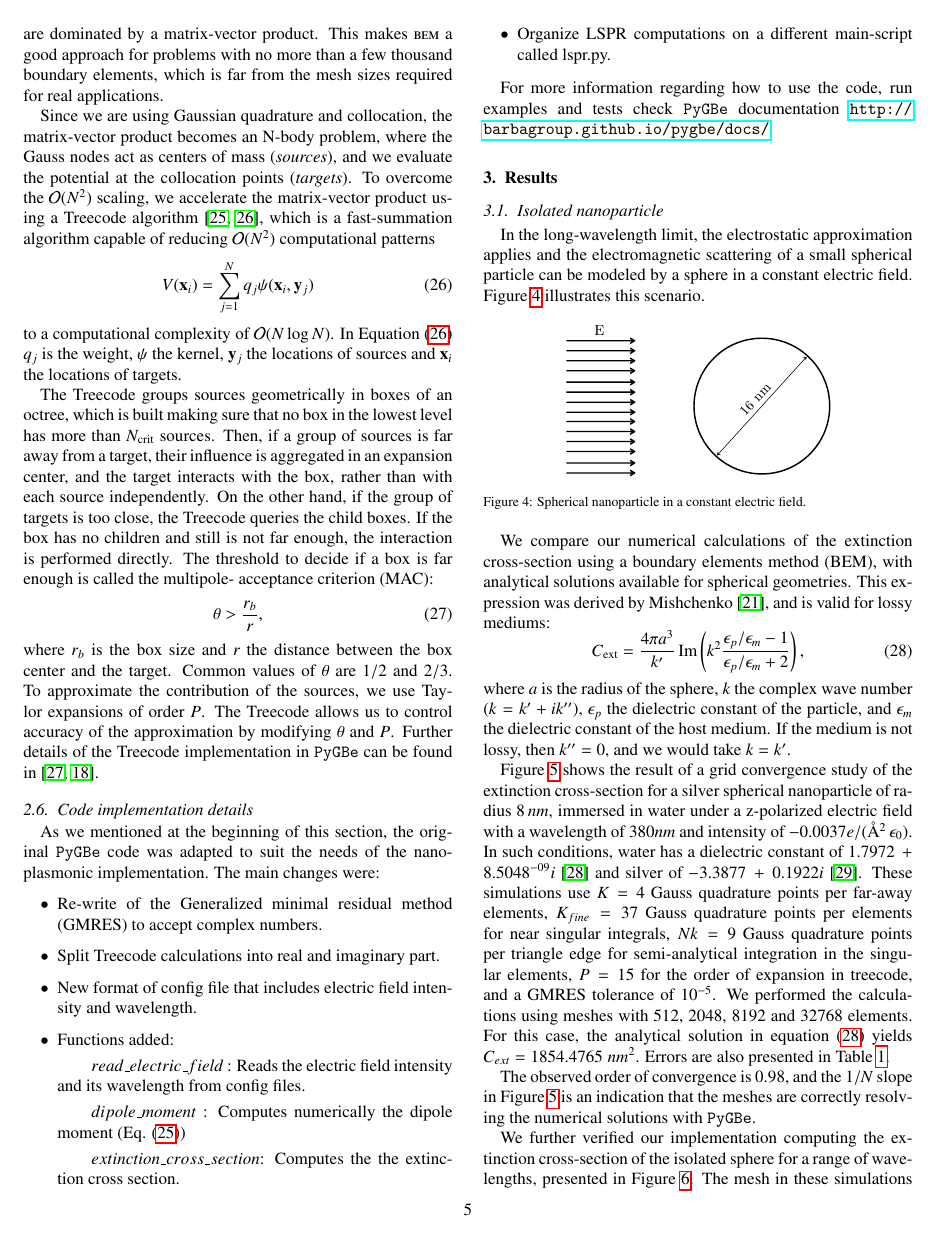
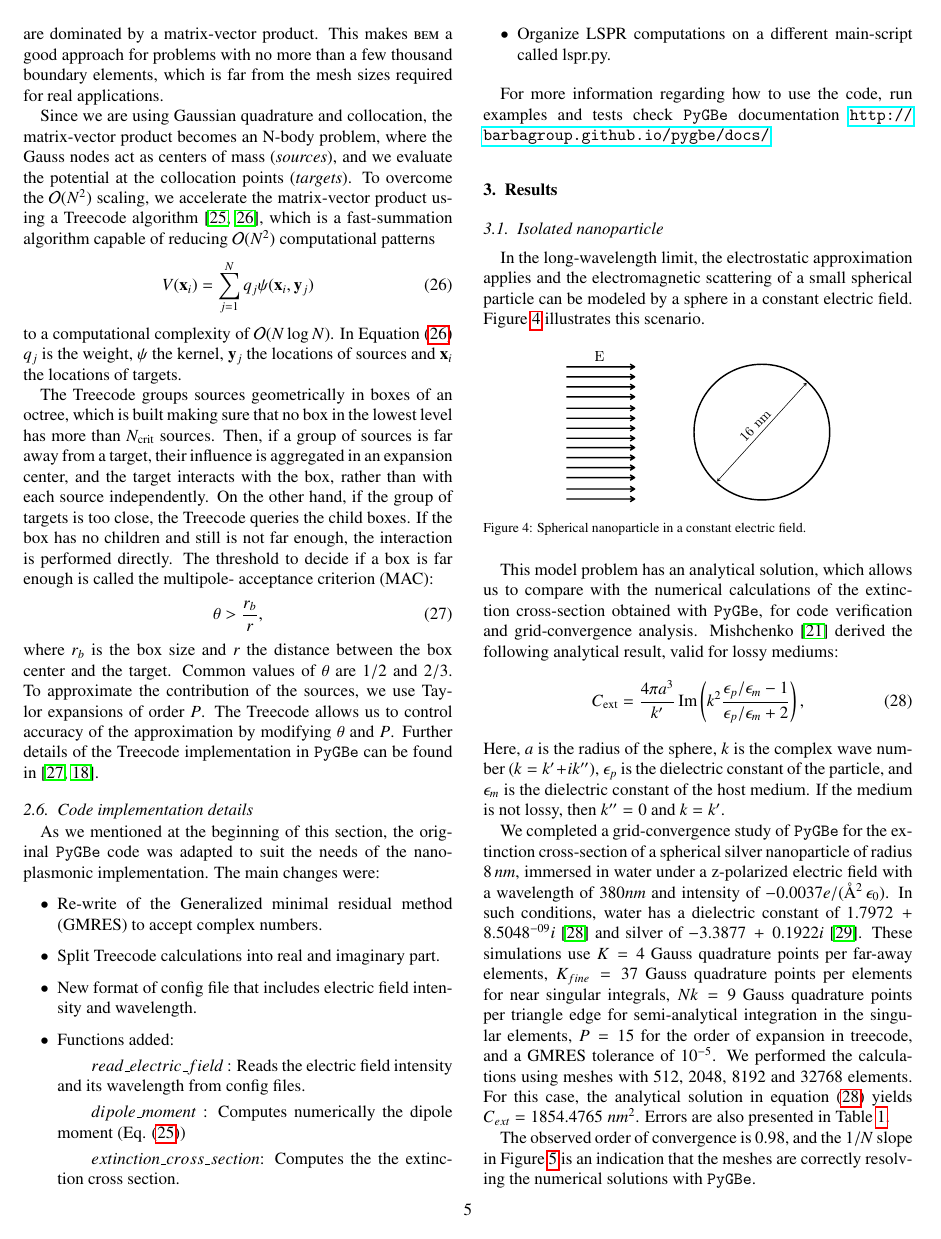
Before and after one commit to barbagroup/pygbe_lspr_paper, a LaTeX paper (tex/ClementiCooperBarba2018.tex, which reads tex/results.tex): page 5 of 11. Compiled offline with pdfLaTeX.

Commit message:
[results] edit model statement

```diff
--- a/tex/results.tex
+++ b/tex/results.tex
@@ -16,9 +16,11 @@ Figure \ref{fig:np_elec_field} illustrates this scenario.
 \end{figure}
 %
 
-We compare our numerical calculations of the extinction cross-section using a boundary
-elements method (BEM), with analytical solutions available for spherical geometries.
-This expression was derived by Mishchenko \cite{Mishchenko2007}, and is valid for lossy mediums:
+This model problem has an analytical solution, which allows us to compare with
+the numerical calculations of the extinction cross-section obtained with \pygbe,
+for code verification and grid-convergence analysis.
+Mishchenko \cite{Mishchenko2007} derived the following analytical result,
+valid for lossy mediums:
 %
 \begin{equation}
     C_\text{ext} = \frac{4\pi a^3}{k^\prime} \operatorname{Im}\left(k^2
@@ -26,12 +28,12 @@ This expression was derived by Mishchenko \cite{Mishchenko2007}, and is valid fo
     \label{eq:an_sol}
 \end{equation}
 %
-where $a$ is the radius of the sphere, $k$ the complex wave number ($k=k^\prime +i k^{\prime\prime}$), $\epsilon_p$
-the dielectric constant of the particle, and $\epsilon_m$ the dielectric constant
-of the host medium. If the medium is not lossy, then $k^{\prime\prime}=0$, and we would take $k=k^\prime$.
+Here, $a$ is the radius of the sphere, $k$ is the complex wave number ($k=k^\prime +i k^{\prime\prime}$), $\epsilon_p$
+is the dielectric constant of the particle, and $\epsilon_m$ is the dielectric constant
+of the host medium. If the medium is not lossy, then $k^{\prime\prime}=0$ and $k=k^\prime$.
 
-Figure \ref{fig:error_sphere_Ag} shows the result of a grid convergence study of the extinction
-cross-section for a silver spherical nanoparticle of radius $8 \, nm$, immersed in water
+We completed a grid-convergence study of \pygbe for the extinction
+cross-section of a spherical silver nanoparticle of radius $8 \, nm$, immersed in water
 under a z-polarized electric field with a wavelength of $380 nm$ and intensity of
 $-0.0037 e/({\AA}^2 \, \epsilon_0)$. In such conditions, water has a dielectric
 constant of $1.7972 \, + \, 8.5048^{-09}i$ \cite{JohnsonChristy1972} and silver of
```
